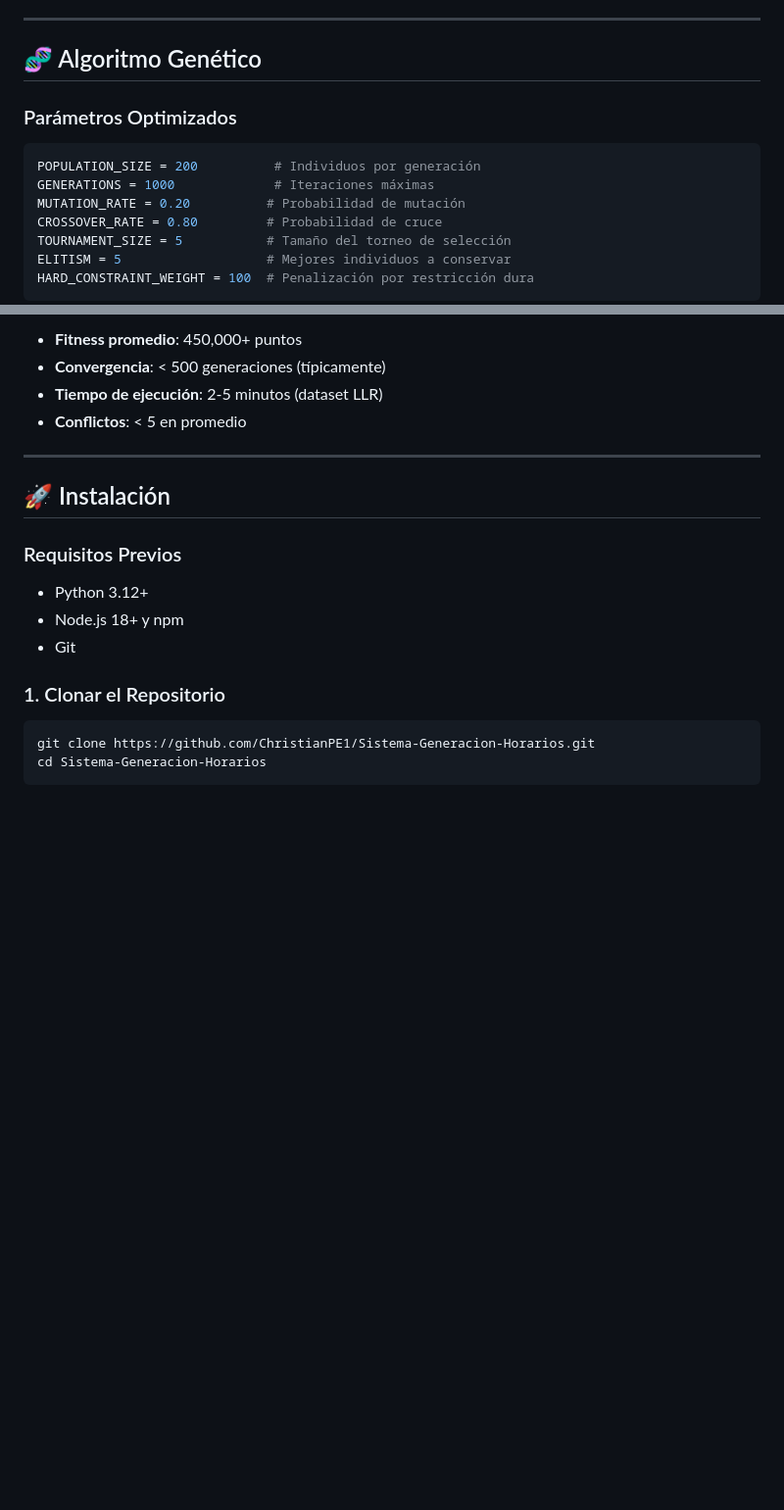
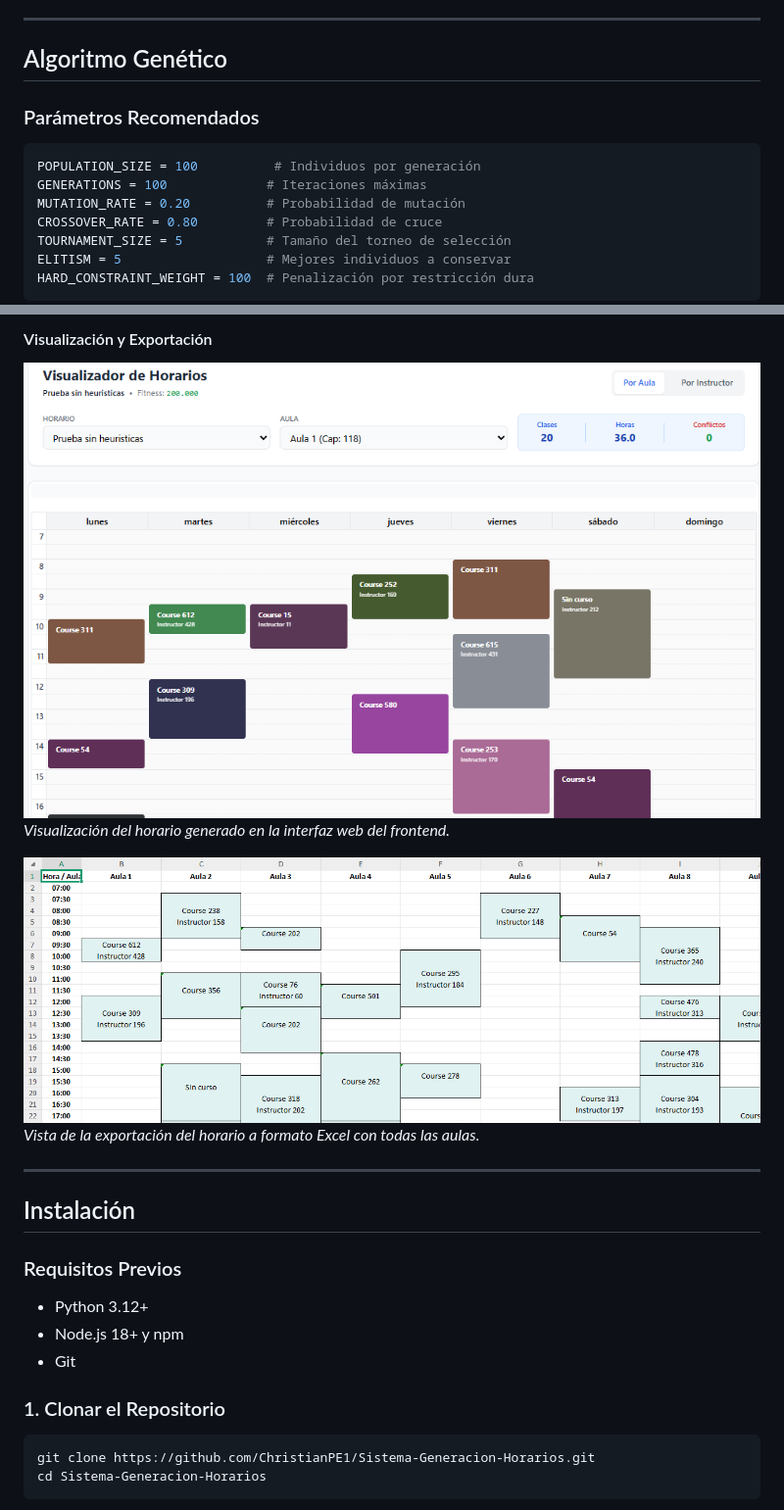
Before and after one commit to ChristianPE1/Sistema-Generacion-Horarios, a Markdown page: README.md, 2 parts joined by grey strips. Shown: that part at 98% size. GitHub-like rendering; pictures changed too: assets/horario-exportado.png (added), assets/horario-generado.png (added); blank space fills up the shorter version.

````diff
--- a/README.md
+++ b/README.md
@@ -277,13 +253,13 @@ Base de Datos → API REST → Frontend → Renderizado
 
 ---
 
-## 🧬 Algoritmo Genético
+## Algoritmo Genético
 
-### Parámetros Optimizados
+### Parámetros Recomendados
 
 ```python
-POPULATION_SIZE = 200          # Individuos por generación
-GENERATIONS = 1000             # Iteraciones máximas
+POPULATION_SIZE = 100          # Individuos por generación
+GENERATIONS = 100             # Iteraciones máximas
 MUTATION_RATE = 0.20          # Probabilidad de mutación
 CROSSOVER_RATE = 0.80         # Probabilidad de cruce
 TOURNAMENT_SIZE = 5           # Tamaño del torneo de selección
@@ -347,12 +316,14 @@ fitness = BASE - (
 
-- **Fitness promedio**: 450,000+ puntos
-- **Convergencia**: < 500 generaciones (típicamente)
-- **Tiempo de ejecución**: 2-5 minutos (dataset LLR)
-- **Conflictos**: < 5 en promedio
+#### Visualización y Exportación
+![Visualización en Frontend](assets/horario-generado.png)
+*Visualización del horario generado en la interfaz web del frontend.*
+
+![Exportación a Excel](assets/horario-exportado.png)
+*Vista de la exportación del horario a formato Excel con todas las aulas.*
 
 ---
 
-## 🚀 Instalación
+## Instalación
 
 ### Requisitos Previos
 
````
Also changed, not shown: other parts of README.md (+35 -247 lines), assets/generando-horario-0.png (added), assets/generando-horario-1.png (added), assets/generando-horario-2.png (added), 3 other files.
